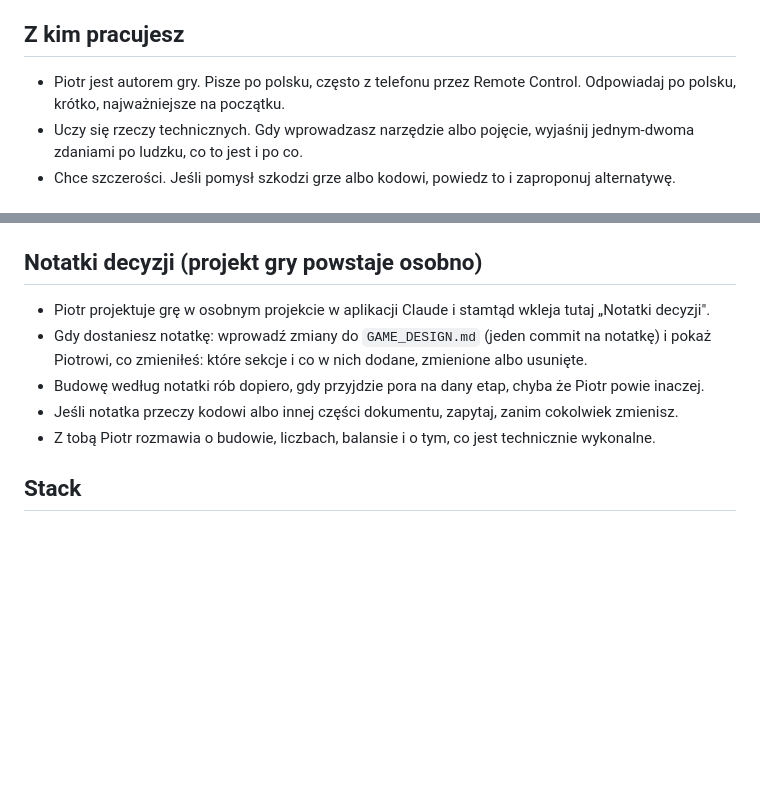
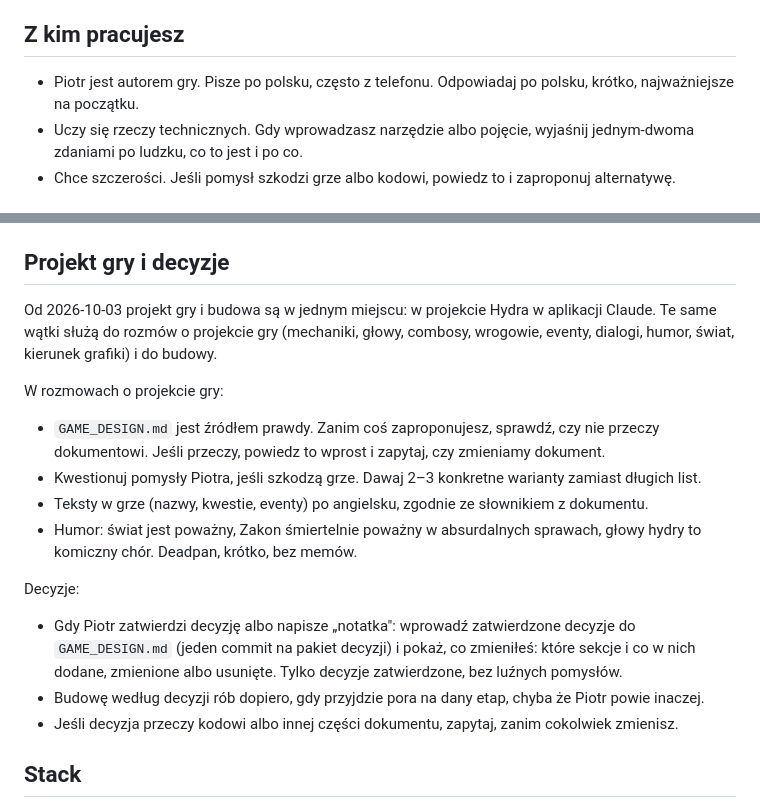
Before and after one commit to lucid-academy/Hydra, a Markdown page: CLAUDE.md, 2 parts joined by grey strips. GitHub-like rendering; blank space fills up the shorter version.

Commit message:
Move game design into the Hydra project in Claude
Design talks and building now happen in the same Claude project, so
CLAUDE.md no longer describes pasted decision notes from a separate
project. Approved decisions still go into GAME_DESIGN.md first.

Co-Authored-By: Claude Opus 5.5 (1M context) <noreply@anthropic.com>
Claude-Session: https://claude.ai/code/session_01APiBdrF99ouqgYC5UcbgGn

```diff
--- a/CLAUDE.md
+++ b/CLAUDE.md
@@ -8,7 +8,7 @@ Projekt jest długi i będzie często przebudowywany. Pisz kod tak, żeby łatwo
 
 ## Z kim pracujesz
 
-- Piotr jest autorem gry. Pisze po polsku, często z telefonu przez Remote Control. Odpowiadaj po polsku, krótko, najważniejsze na początku.
+- Piotr jest autorem gry. Pisze po polsku, często z telefonu. Odpowiadaj po polsku, krótko, najważniejsze na początku.
 - Uczy się rzeczy technicznych. Gdy wprowadzasz narzędzie albo pojęcie, wyjaśnij jednym-dwoma zdaniami po ludzku, co to jest i po co.
 - Chce szczerości. Jeśli pomysł szkodzi grze albo kodowi, powiedz to i zaproponuj alternatywę.
 
@@ -21,13 +21,20 @@ Projekt jest długi i będzie często przebudowywany. Pisz kod tak, żeby łatwo
 5. Bez dużych przebudów i zmian architektury bez pytania. Nie usuwaj ani nie przepisuj treści, które Piotr napisał w plikach danych.
 6. Otwarte pytania z dokumentu projektu: nie zgaduj. Zapytaj albo zostaw wartość w danych, z komentarzem `TODO(design)`.
 
-## Notatki decyzji (projekt gry powstaje osobno)
+## Projekt gry i decyzje
 
-- Piotr projektuje grę w osobnym projekcie w aplikacji Claude i stamtąd wkleja tutaj „Notatki decyzji".
-- Gdy dostaniesz notatkę: wprowadź zmiany do `GAME_DESIGN.md` (jeden commit na notatkę) i pokaż Piotrowi, co zmieniłeś: które sekcje i co w nich dodane, zmienione albo usunięte.
-- Budowę według notatki rób dopiero, gdy przyjdzie pora na dany etap, chyba że Piotr powie inaczej.
-- Jeśli notatka przeczy kodowi albo innej części dokumentu, zapytaj, zanim cokolwiek zmienisz.
-- Z tobą Piotr rozmawia o budowie, liczbach, balansie i o tym, co jest technicznie wykonalne.
+Od 2026-10-03 projekt gry i budowa są w jednym miejscu: w projekcie Hydra w aplikacji Claude. Te same wątki służą do rozmów o projekcie gry (mechaniki, głowy, combosy, wrogowie, eventy, dialogi, humor, świat, kierunek grafiki) i do budowy.
+
+W rozmowach o projekcie gry:
+- `GAME_DESIGN.md` jest źródłem prawdy. Zanim coś zaproponujesz, sprawdź, czy nie przeczy dokumentowi. Jeśli przeczy, powiedz to wprost i zapytaj, czy zmieniamy dokument.
+- Kwestionuj pomysły Piotra, jeśli szkodzą grze. Dawaj 2–3 konkretne warianty zamiast długich list.
+- Teksty w grze (nazwy, kwestie, eventy) po angielsku, zgodnie ze słownikiem z dokumentu.
+- Humor: świat jest poważny, Zakon śmiertelnie poważny w absurdalnych sprawach, głowy hydry to komiczny chór. Deadpan, krótko, bez memów.
+
+Decyzje:
+- Gdy Piotr zatwierdzi decyzję albo napisze „notatka": wprowadź zatwierdzone decyzje do `GAME_DESIGN.md` (jeden commit na pakiet decyzji) i pokaż, co zmieniłeś: które sekcje i co w nich dodane, zmienione albo usunięte. Tylko decyzje zatwierdzone, bez luźnych pomysłów.
+- Budowę według decyzji rób dopiero, gdy przyjdzie pora na dany etap, chyba że Piotr powie inaczej.
+- Jeśli decyzja przeczy kodowi albo innej części dokumentu, zapytaj, zanim cokolwiek zmienisz.
 
 ## Stack
 
```
Also changed, not shown: docs/HANDOFF.md (+4 -5 lines).
